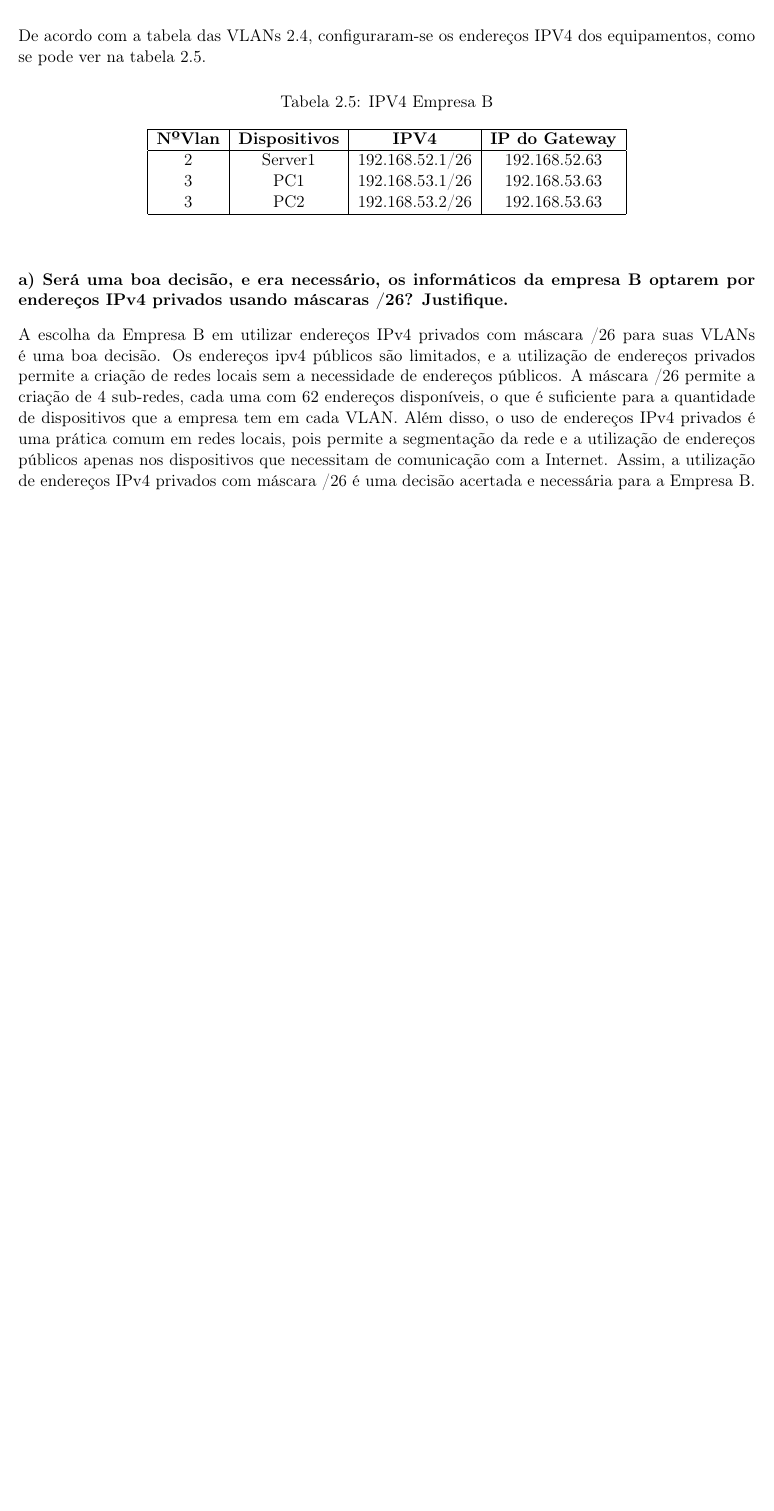
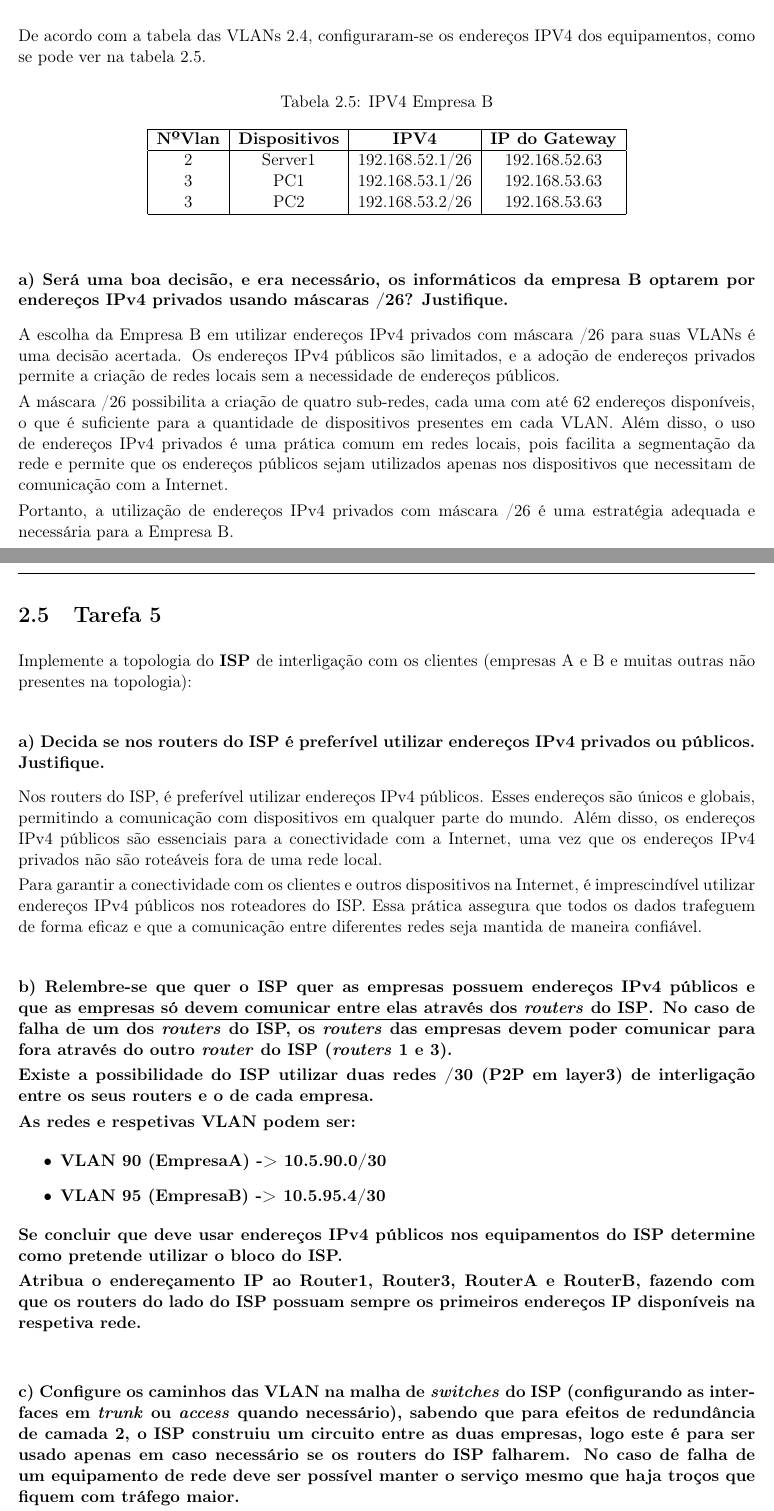
Before and after one commit to JoaoGoncalves071/ri-repo, a LaTeX book (TP1/Relatorio/main.tex): part of page 22 of 25 before the commit and two parts of pages 22 and 23 of 27 after it, the two joined at a grey line, cut so that both start at the same text, the shorter picture padded with empty space. Compiled offline with pdfLaTeX.

Commit message:
perguntas tarefa 5

```diff
--- a/TP1/Relatorio/main.tex
+++ b/TP1/Relatorio/main.tex
@@ -900,10 +900,54 @@ De acordo com a tabela das VLANs \ref{tab:vlansB}, configuraram-se os endereços
 \textbf{a) Será uma boa decisão, e era necessário, os informáticos da empresa B optarem por endereços IPv4 privados usando máscaras /26? Justifique.}
 \vspace{0.2cm}
 
-A escolha da Empresa B em utilizar endereços IPv4 privados com máscara /26 para suas VLANs é uma boa decisão. Os endereços ipv4 públicos são limitados, e a utilização de endereços privados permite a criação de redes locais sem a necessidade de endereços públicos.
-A máscara /26 permite a criação de 4 sub-redes, cada uma com 62 endereços disponíveis, o que é suficiente para a quantidade de dispositivos que a empresa tem em cada VLAN. Além disso, o uso de endereços IPv4 privados é uma prática comum em redes locais, pois permite a segmentação da rede e a utilização de endereços públicos apenas nos dispositivos que necessitam de comunicação com a Internet. Assim, a utilização de endereços IPv4 privados com máscara /26 é uma decisão acertada e necessária para a Empresa B.
+A escolha da Empresa B em utilizar endereços IPv4 privados com máscara /26 para suas VLANs é uma decisão acertada. Os endereços IPv4 públicos são limitados, e a adoção de endereços privados permite a criação de redes locais sem a necessidade de endereços públicos.
+
+A máscara /26 possibilita a criação de quatro sub-redes, cada uma com até 62 endereços disponíveis, o que é suficiente para a quantidade de dispositivos presentes em cada VLAN. Além disso, o uso de endereços IPv4 privados é uma prática comum em redes locais, pois facilita a segmentação da rede e permite que os endereços públicos sejam utilizados apenas nos dispositivos que necessitam de comunicação com a Internet.
+
+Portanto, a utilização de endereços IPv4 privados com máscara /26 é uma estratégia adequada e necessária para a Empresa B.
+
+\pagebreak
+
+\section{Tarefa 5}
+Implemente a topologia do \textbf{ISP} de interligação com os clientes (empresas A e B e muitas outras não presentes na topologia):
+\vspace{0.8cm}
+
+\textbf{a) Decida se nos routers do ISP é preferível utilizar endereços IPv4 privados ou públicos. Justifique.}
+\vspace{0.2cm}
+
+Nos routers do ISP, é preferível utilizar endereços IPv4 públicos. Esses endereços são únicos e globais, permitindo a comunicação com dispositivos em qualquer parte do mundo. Além disso, os endereços IPv4 públicos são essenciais para a conectividade com a Internet, uma vez que os endereços IPv4 privados não são roteáveis fora de uma rede local.
+
+Para garantir a conectividade com os clientes e outros dispositivos na Internet, é imprescindível utilizar endereços IPv4 públicos nos roteadores do ISP. Essa prática assegura que todos os dados trafeguem de forma eficaz e que a comunicação entre diferentes redes seja mantida de maneira confiável.
+\vspace{0.8cm}
+
+\textbf{b) Relembre-se que quer o ISP quer as empresas possuem endereços IPv4 públicos e que as \underline{empresas só devem comunicar entre elas através dos \textit{routers} do ISP}. No caso de falha de um dos \textit{routers} do ISP, os \textit{routers} das empresas devem poder comunicar para fora através do outro \textit{router} do ISP (\textit{routers} 1 e 3).}
+
+\textbf{Existe a possibilidade do ISP utilizar duas redes /30 (P2P em layer3) de interligação entre os seus routers e o de cada empresa.}
+
+\textbf{As redes e respetivas VLAN podem ser: }
+\begin{itemize}
+    \item \textbf{VLAN 90 (EmpresaA) -> 10.5.90.0/30 }
+    \item \textbf{VLAN 95 (EmpresaB) -> 10.5.95.4/30 }
+\end{itemize}
+
+\textbf{Se concluir que deve usar endereços IPv4 públicos nos equipamentos do ISP determine como pretende utilizar o bloco do ISP.}
+
+\textbf{Atribua o endereçamento IP ao Router1, Router3, RouterA e RouterB, fazendo com que os routers do lado do ISP possuam sempre os primeiros endereços IP disponíveis na respetiva rede.}
+\vspace{0.2cm}
 
 \vspace{0.8cm}
+
+\textbf{c) Configure os caminhos das VLAN na malha de \textit{switches} do ISP (configurando as interfaces em \textit{trunk} ou \textit{access} quando necessário), sabendo que para efeitos de redundância de camada 2, o ISP construiu um circuito entre as duas empresas, logo este é para ser usado apenas em caso necessário se os routers do ISP falharem. No caso de falha de um equipamento de rede deve ser possível manter o serviço mesmo que haja troços que fiquem com tráfego maior.}
+\vspace{0.2cm}
+
+\vspace{0.8cm}
+
+\textbf{d) Verifique se existe conetividade ponto a ponto entre os \textit{routers} R1, RA, R3 e RB. Justifique.}
+\vspace{0.2cm}
+
+\vspace{0.8cm}
+
+
 \chapter{Conclusões}
 
 
```
